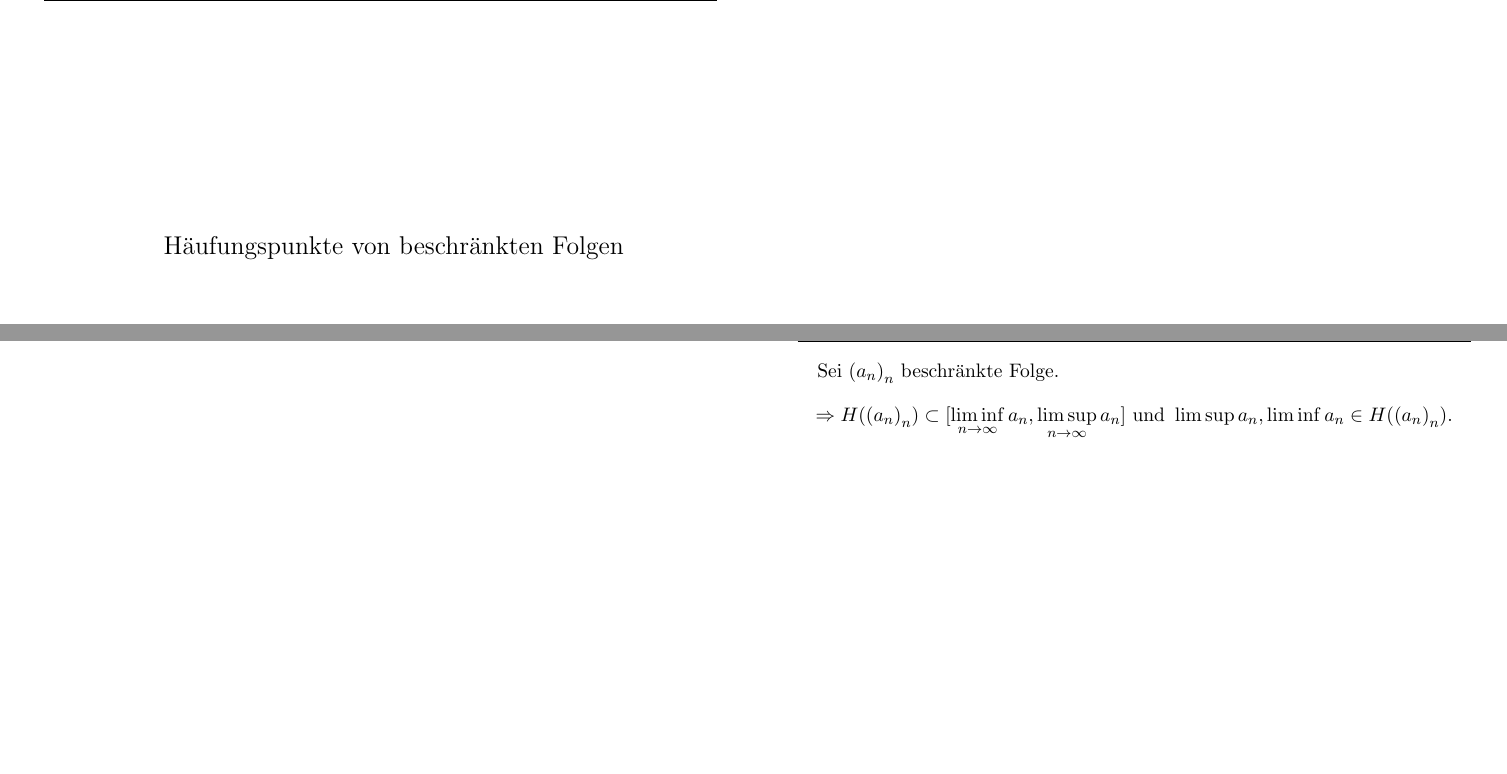
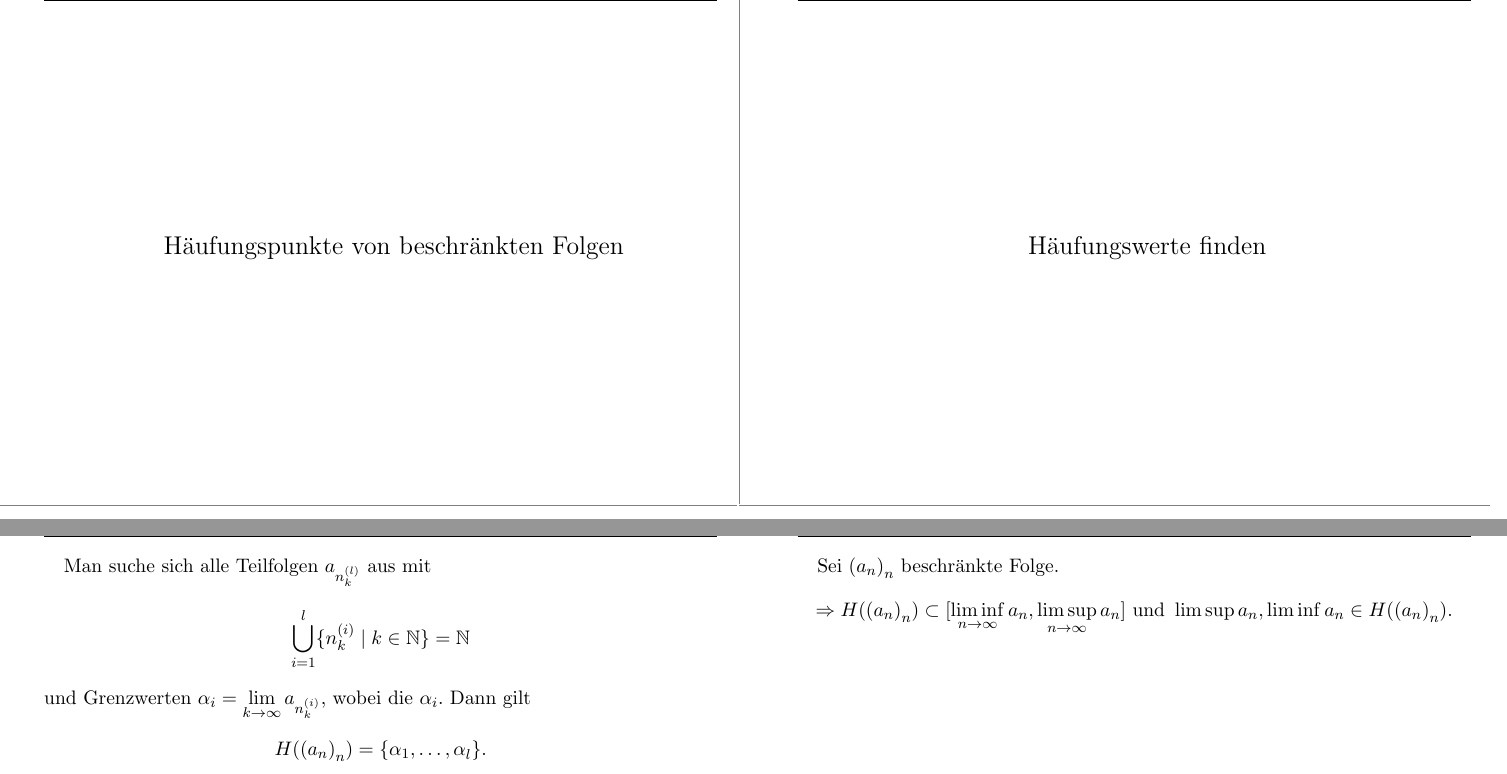
Before and after one commit to pavelzw/Ana-Zusammenfassung, a LaTeX document (chapter10.tex): two parts of pages 3 and 4 of 4, joined at a grey line, cut so that both start at the same text, the shorter picture padded with empty space. Compiled offline with pdfLaTeX; an older LaTeX class or package is replaced by its successor.

Commit message:
Aufgabe 31 Satz hinzugefügt

```diff
--- a/chapter10.tex
+++ b/chapter10.tex
@@ -61,5 +61,13 @@
     \text{ und } \limsup a_n, \liminf a_n \in
     H({(a_n)}_n). \]
 \end{karte}
+\begin{karte}{Häufungswerte finden}
+    Man suche sich alle Teilfolgen \( a_{n_k^{(l)}} \) aus mit
+    \[ \bigcup_{i=1}^l \set{ n_k^{(i)} \;\vert\; k\in \N } = \N \]
+    und Grenzwerten \( \alpha_i = \limes{k} a_{n_k^{(i)}} \),
+    wobei die \( \alpha_i \).
+    Dann gilt
+    \[ H({(a_n)}_n) = \set{ \alpha_1, \ldots, \alpha_l }. \]
+\end{karte}
 
 \end{document}
```
